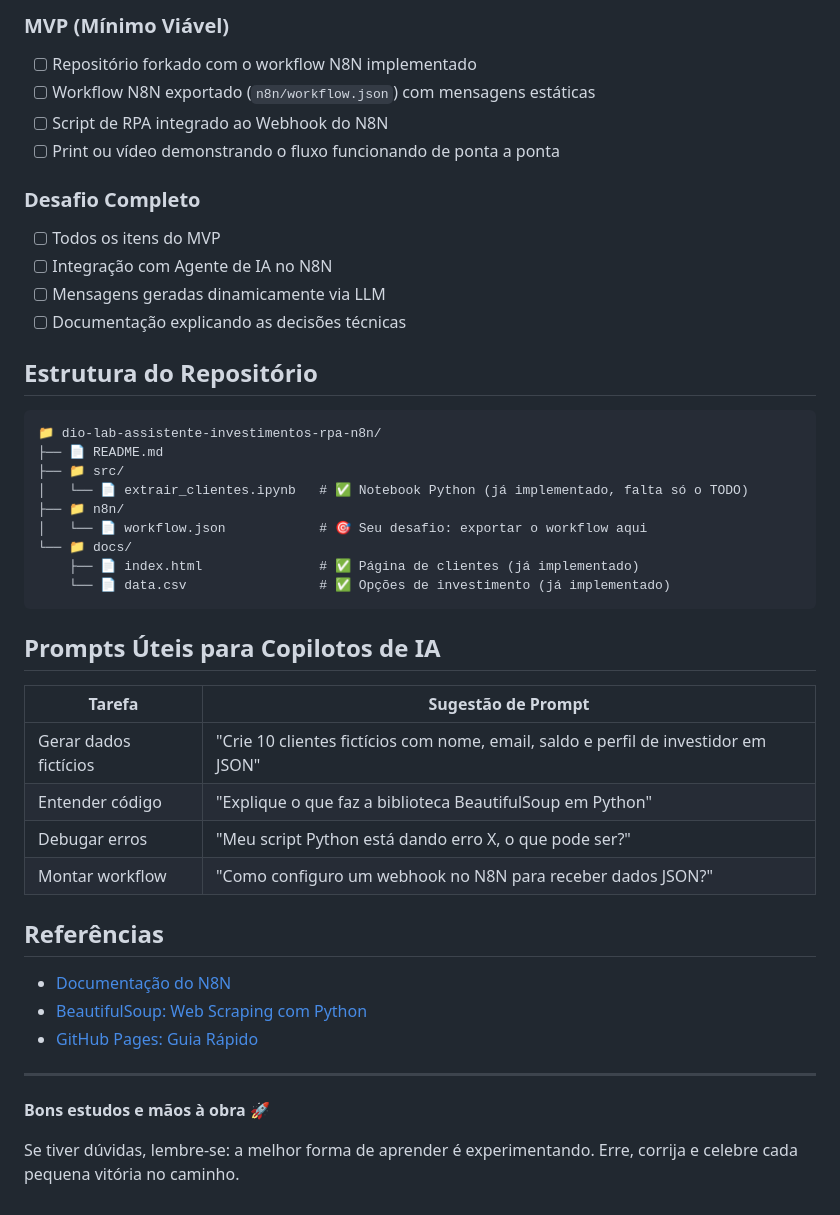
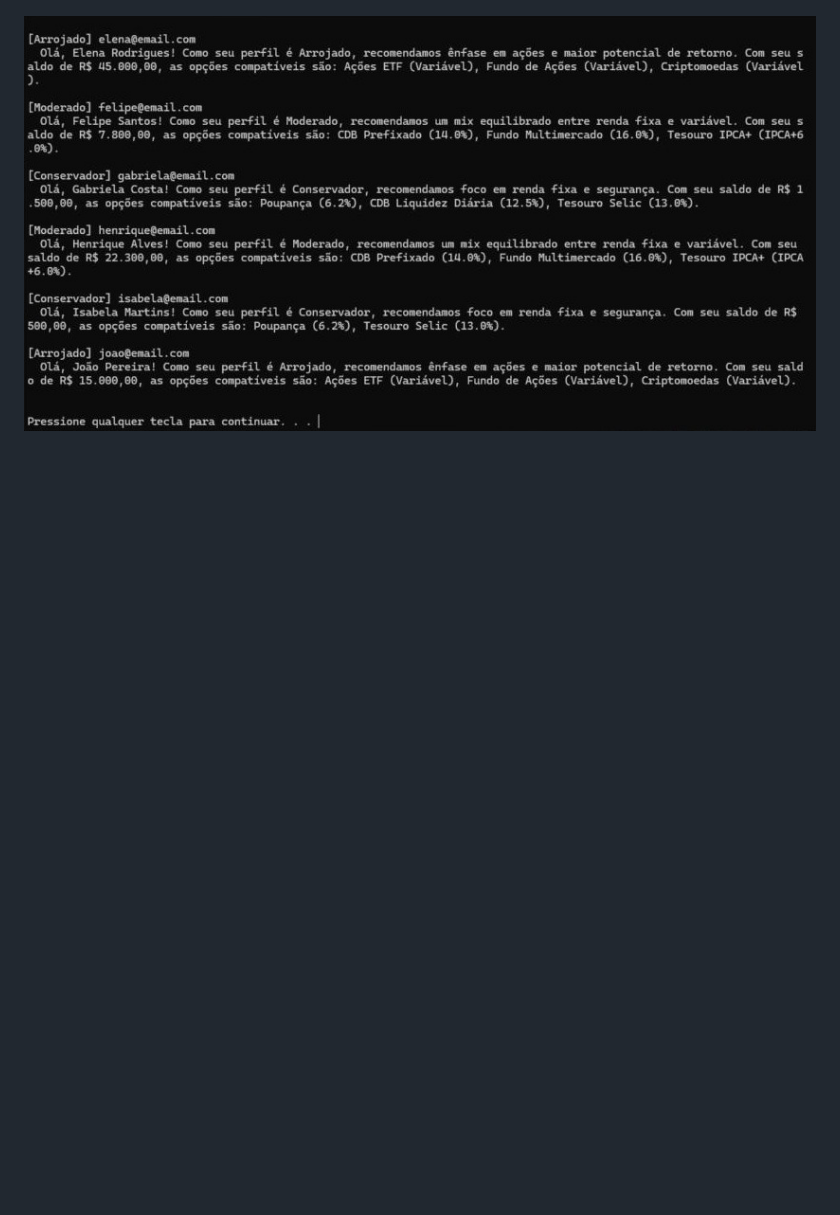
Before and after one commit to felipekimura11-code/dio-lab-assistente-investimentos-rpa-n8n, a Markdown page: README.md, the part around one of its changes. Drawn GitHub-style; pictures changed too: docs/print-rpa-terminal.jpg (added); blank space fills up the shorter version.

Commit message:
Entrega: workflow N8N + RPA + documentação

````diff
--- a/README.md
+++ b/README.md
@@ -125,48 +39 @@ Conecte o Agente de IA do N8N a um modelo como Gemini ou GPT para:
-### MVP (Mínimo Viável)
-
-- [ ] Repositório forkado com o workflow N8N implementado
-- [ ] Workflow N8N exportado (`n8n/workflow.json`) com mensagens estáticas
-- [ ] Script de RPA integrado ao Webhook do N8N
-- [ ] Print ou vídeo demonstrando o fluxo funcionando de ponta a ponta
-
-### Desafio Completo
-
-- [ ] Todos os itens do MVP
-- [ ] Integração com Agente de IA no N8N
-- [ ] Mensagens geradas dinamicamente via LLM
-- [ ] Documentação explicando as decisões técnicas
-
-## Estrutura do Repositório
-
-```
-📁 dio-lab-assistente-investimentos-rpa-n8n/
-├── 📄 README.md
-├── 📁 src/
-│   └── 📄 extrair_clientes.ipynb   # ✅ Notebook Python (já implementado, falta só o TODO)
-├── 📁 n8n/
-│   └── 📄 workflow.json            # 🎯 Seu desafio: exportar o workflow aqui
-└── 📁 docs/
-    ├── 📄 index.html               # ✅ Página de clientes (já implementado)
-    └── 📄 data.csv                 # ✅ Opções de investimento (já implementado)
-```
-
-## Prompts Úteis para Copilotos de IA
-
-| Tarefa | Sugestão de Prompt |
-|--------|-------------------|
-| Gerar dados fictícios | "Crie 10 clientes fictícios com nome, email, saldo e perfil de investidor em JSON" |
-| Entender código | "Explique o que faz a biblioteca BeautifulSoup em Python" |
-| Debugar erros | "Meu script Python está dando erro X, o que pode ser?" |
-| Montar workflow | "Como configuro um webhook no N8N para receber dados JSON?" |
-
-## Referências
-
-- [Documentação do N8N](https://docs.n8n.io/)
-- [BeautifulSoup: Web Scraping com Python](https://realpython.com/beautiful-soup-web-scraper-python/)
-- [GitHub Pages: Guia Rápido](https://pages.github.com/)
-
----
-
-**Bons estudos e mãos à obra** 🚀
-
-Se tiver dúvidas, lembre-se: a melhor forma de aprender é experimentando. Erre, corrija e celebre cada pequena vitória no caminho.
+![Execução do RPA com as mensagens geradas pelo N8N](docs/print-rpa-terminal.jpg)
````
Also changed, not shown: other parts of README.md (+26 -112 lines), docs/print-n8n.png (added), 2 other files.
